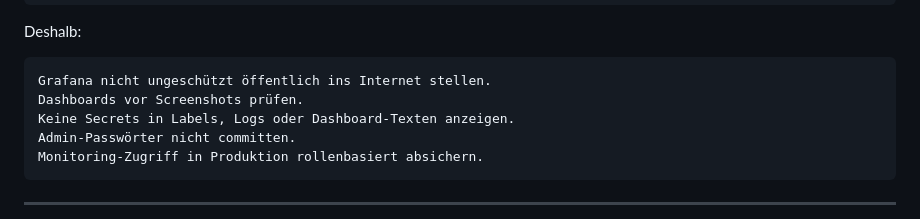
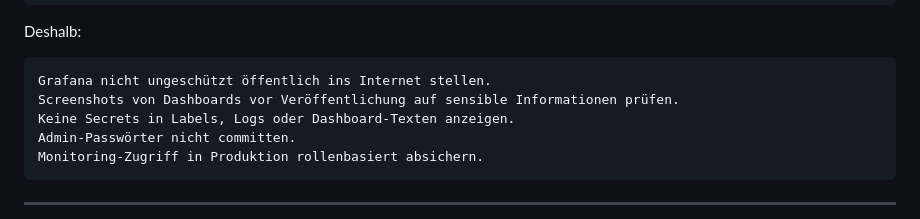
Before and after one commit to MarcF46/docker-portfolio-lab, a Markdown page: docs/operations/monitoring-prometheus-grafana.md, the part around the change. Drawn GitHub-style.

Commit message:
Praezisiere Hinweis zu Dashboard-Screenshots

````diff
--- a/docs/operations/monitoring-prometheus-grafana.md
+++ b/docs/operations/monitoring-prometheus-grafana.md
@@ -438,7 +438,7 @@ Deshalb:
 
 ```text
 Grafana nicht ungeschützt öffentlich ins Internet stellen.
-Dashboards vor Screenshots prüfen.
+Screenshots von Dashboards vor Veröffentlichung auf sensible Informationen prüfen.
 Keine Secrets in Labels, Logs oder Dashboard-Texten anzeigen.
 Admin-Passwörter nicht committen.
 Monitoring-Zugriff in Produktion rollenbasiert absichern.
````
